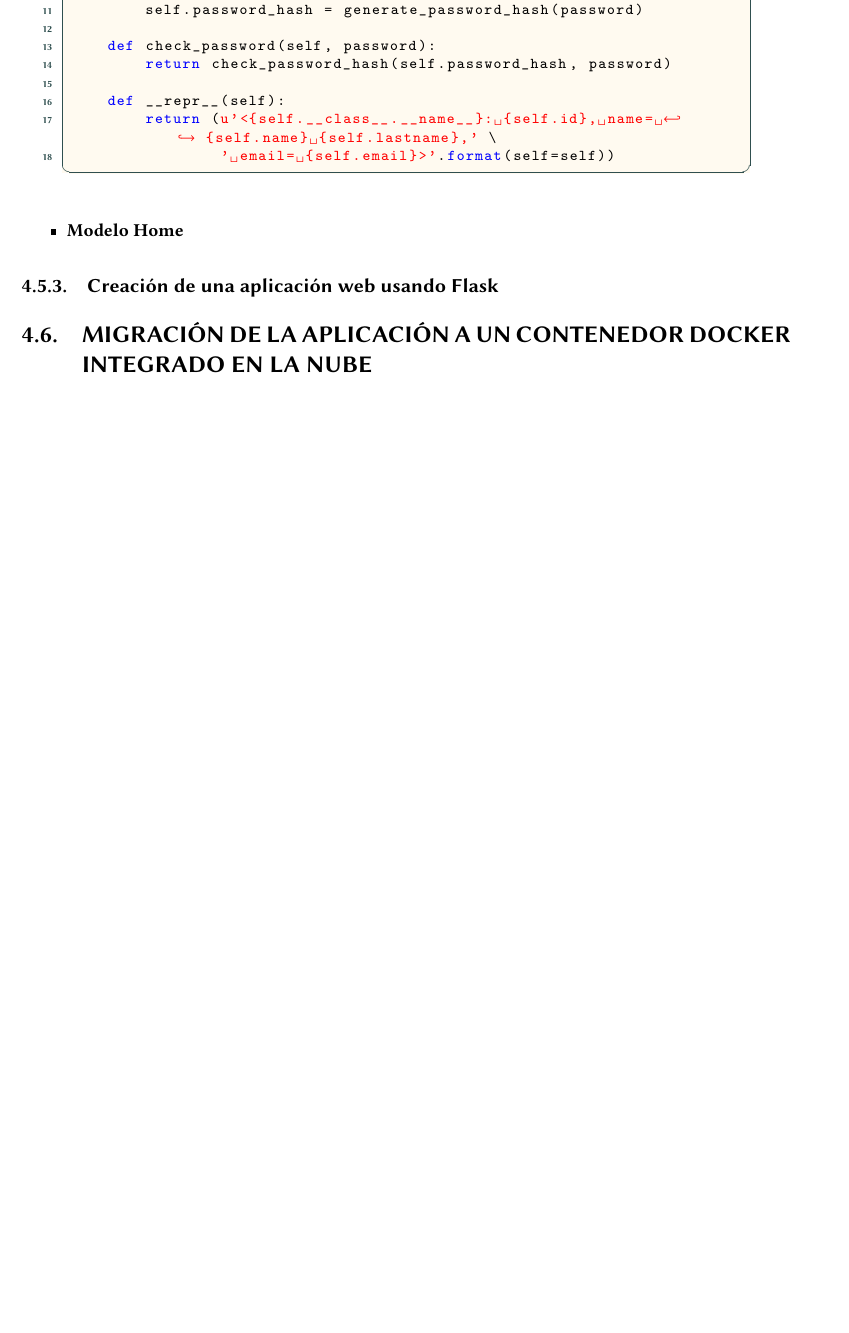
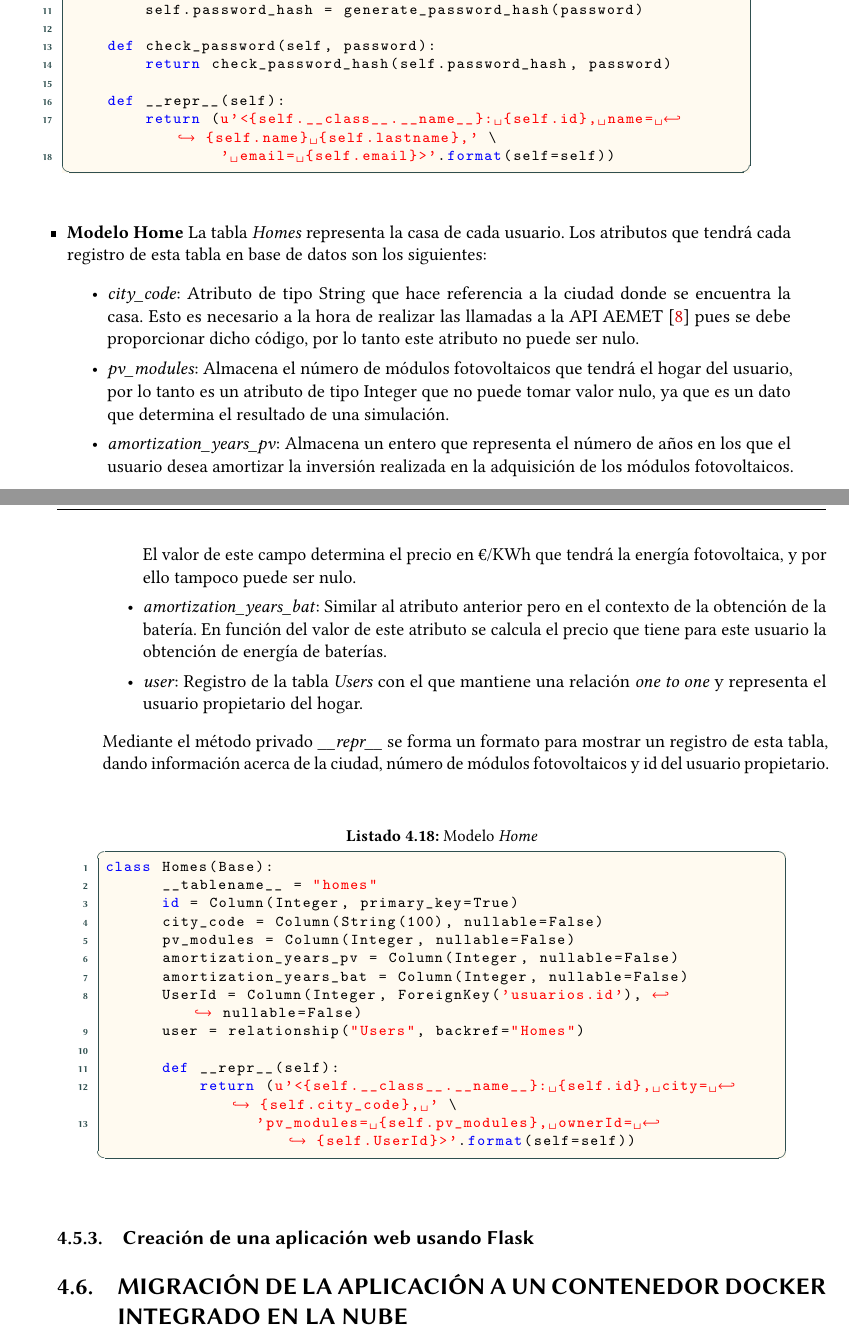
Before and after one commit to papgmez/eOptimizer, a LaTeX book (DOC/uclmTFGesi.tex, which reads DOC/Hito5.tex): part of page 60 of 70 before the commit and two parts of pages 60 and 61 of 72 after it, the two joined at a grey line, cut so that both start at the same text, the shorter picture padded with empty space. The pictures show the PDF file DOC/uclmTFGesi.pdf that the author committed with the source.

Commit message:
Model Home

```diff
--- a/DOC/Hito5.tex
+++ b/DOC/Hito5.tex
@@ -62,5 +62,32 @@ class Users(Base):
                 ' email= {self.email}>'.format(self=self))
 \end{lstlisting}
 \item \textbf{Modelo Home}
+La tabla \textit{Homes} representa la casa de cada usuario. Los atributos que tendrá cada registro de esta tabla en base de datos son los siguientes:
+\begin{itemize}
+\item \textit{city\_code}: Atributo de tipo String que hace referencia a la ciudad donde se encuentra la casa. Esto es necesario a la hora de realizar las llamadas a la API AEMET~\cite{Aemet} pues se debe proporcionar dicho código, por lo tanto este atributo no puede ser nulo.
+\item \textit{pv\_modules}: Almacena el número de módulos fotovoltaicos que tendrá el hogar del usuario, por lo tanto es un atributo de tipo Integer que no puede tomar valor nulo, ya que es un dato que determina el resultado de una simulación.
+\item \textit{amortization\_years\_pv}: Almacena un entero que representa el número de años en los que el usuario desea amortizar la inversión realizada en la adquisición de los módulos fotovoltaicos. El valor de este campo determina el precio en €/KWh que tendrá la energía fotovoltaica, y por ello tampoco puede ser nulo.
+\item \textit{amortization\_years\_bat}: Similar al atributo anterior pero en el contexto de la obtención de la batería. En función del valor de este atributo se calcula el precio que tiene para este usuario la obtención de energía de baterías.
+\item \textit{user}: Registro de la tabla \textit{Users} con el que mantiene una relación \textit{one to one} y representa el usuario propietario del hogar.
 \end{itemize}
+Mediante el método privado \textit{\_\_repr\_\_} se forma un formato para mostrar un registro de esta tabla, dando información acerca de la ciudad, número de módulos fotovoltaicos y id del usuario propietario.
+\begin{lstlisting}[language=Python,float=ht,caption={Modelo \textit{Home}},label={lst:modelHome}]
+class Homes(Base):
+      __tablename__ = "homes"
+      id = Column(Integer, primary_key=True)
+      city_code = Column(String(100), nullable=False)
+      pv_modules = Column(Integer, nullable=False)
+      amortization_years_pv = Column(Integer, nullable=False)
+      amortization_years_bat = Column(Integer, nullable=False)
+      UserId = Column(Integer, ForeignKey('usuarios.id'), nullable=False)
+      user = relationship("Users", backref="Homes")
+
+      def __repr__(self):
+          return (u'<{self.__class__.__name__}: {self.id}, city= {self.city_code}, ' \
+                'pv_modules= {self.pv_modules}, ownerId= {self.UserId}>'.format(self=self))
+\end{lstlisting}
+\end{itemize}
+Una vez definidos los modelos se puede comenzar a realizar inserciones y consultas a estas tablas en la base de datos mediante las operaciones de SQLAlchemy, pero antes se debe comprobar el correcto funcionamiento de estos modelos. Es por esto que la etapa posterior a la implementación en el ciclo de vida del software son las \textbf{pruebas}. Mediante el framework para la implementación de casos de prueba unitarios \textbf{Nose}~\ref{Nose}. Véase el Anexo B, donde se hace referencia a lo relativo a pruebas en el proyecto.\\
+
+Para seguir la guía de buenas prácticas se crean dos bases de datos diferenciadas. Una de ella será la base de datos de \textbf{producción}, que almacenará la información real de usuario y hogares. La segunda será la base de datos de \textbf{test}, donde se realizarán las inserciones, borrados y consultas pertinentes durante el desarrollo de los casos de prueba mencionados anteriormente para garantizar un correcto funcionamiento y coherencia en la aplicación.
 \subsection{Creación de una aplicación web usando Flask}
```
Also changed, not shown: DOC/AnexoB.tex (added, +2 -0 lines), DOC/biblioTFG.bib (+11 -0 lines), DOC/uclmTFGesi.pdf, DOC/Hito5.tex (4 more changed lines).
